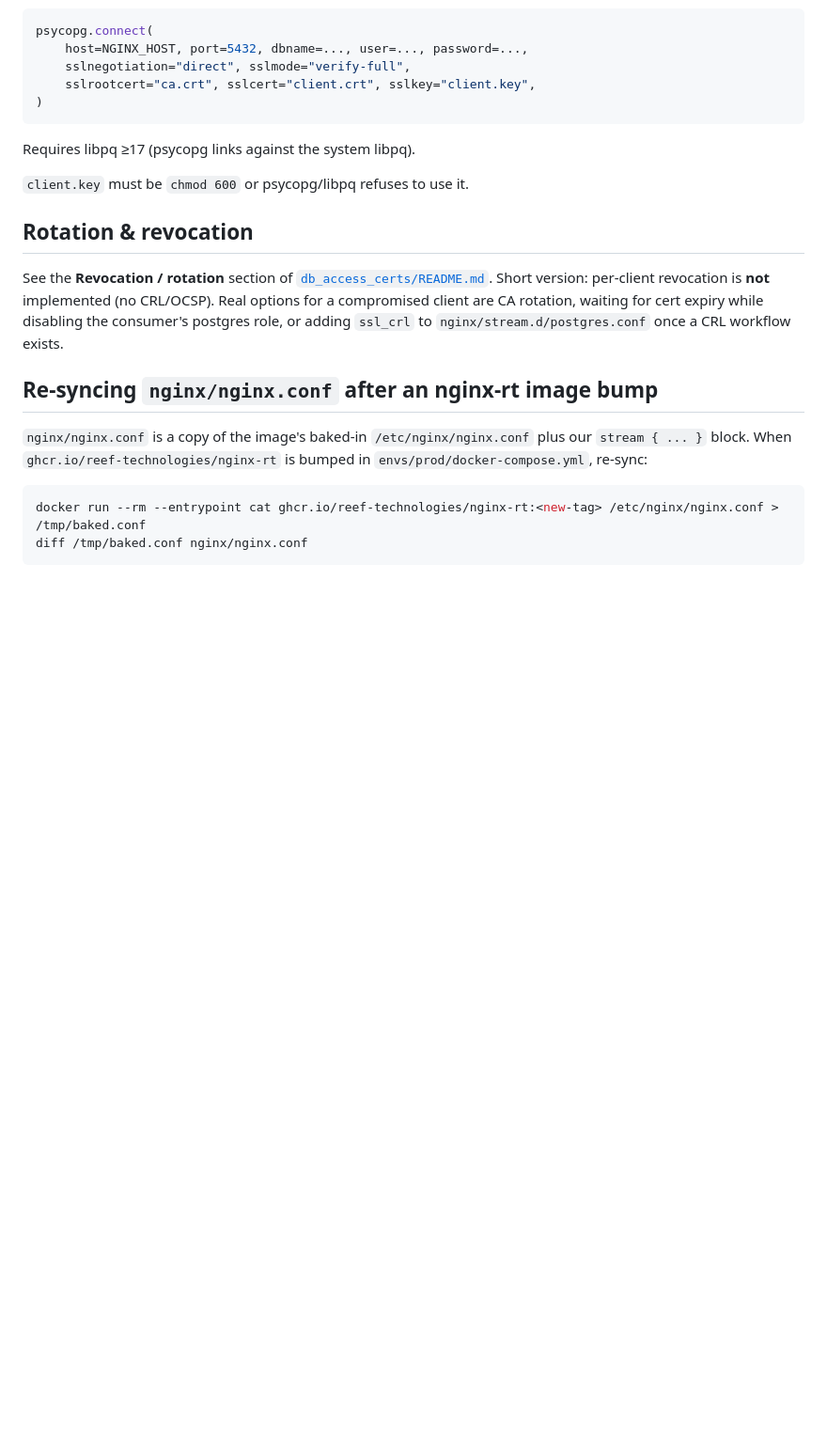
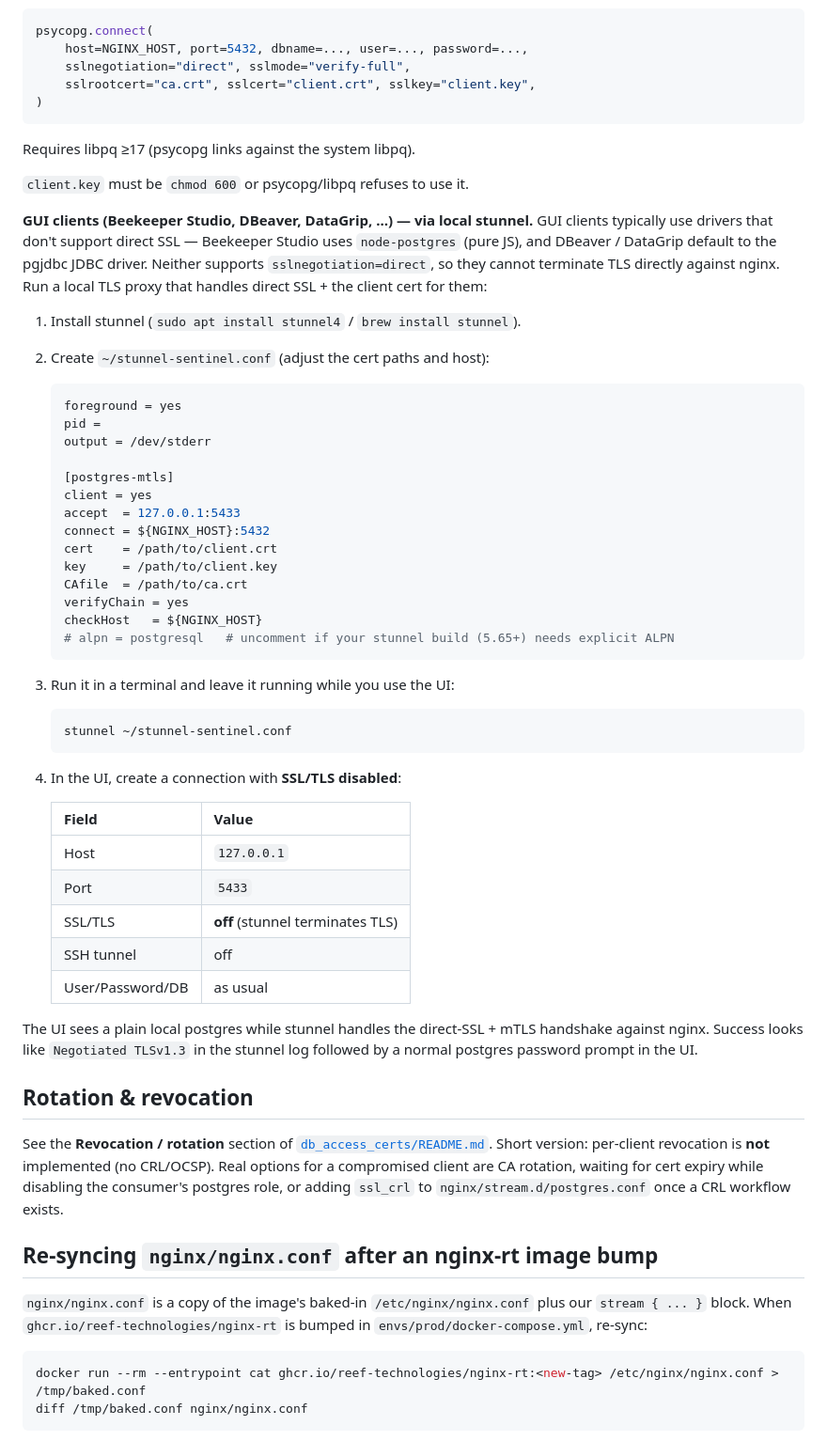
Before and after one commit to bittensor-church/sentinel-tower, a Markdown page: docs/postgres-mtls.md, the part around the change. Shown at 94% size. Drawn GitHub-style; blank space fills up the shorter version.

Commit message:
docs(postgres-mtls): add stunnel workaround for GUI clients
Beekeeper Studio (node-postgres), DBeaver / DataGrip (pgjdbc), and other
non-libpq clients cannot do direct SSL and so cannot connect to the
nginx mTLS endpoint natively. Document a local stunnel proxy as the
universal workaround: stunnel handles the direct-SSL + client cert
handshake while the UI sees a plain local postgres on 127.0.0.1:5433.

````diff
--- a/docs/postgres-mtls.md
+++ b/docs/postgres-mtls.md
@@ -136,6 +136,42 @@ Requires libpq ≥17 (psycopg links against the system libpq).
 
 `client.key` must be `chmod 600` or psycopg/libpq refuses to use it.
 
+**GUI clients (Beekeeper Studio, DBeaver, DataGrip, …) — via local stunnel.** GUI clients typically use drivers that don't support direct SSL — Beekeeper Studio uses `node-postgres` (pure JS), and DBeaver / DataGrip default to the pgjdbc JDBC driver. Neither supports `sslnegotiation=direct`, so they cannot terminate TLS directly against nginx. Run a local TLS proxy that handles direct SSL + the client cert for them:
+
+1. Install stunnel (`sudo apt install stunnel4` / `brew install stunnel`).
+2. Create `~/stunnel-sentinel.conf` (adjust the cert paths and host):
+   ```ini
+   foreground = yes
+   pid =
+   output = /dev/stderr
+
+   [postgres-mtls]
+   client = yes
+   accept  = 127.0.0.1:5433
+   connect = ${NGINX_HOST}:5432
+   cert    = /path/to/client.crt
+   key     = /path/to/client.key
+   CAfile  = /path/to/ca.crt
+   verifyChain = yes
+   checkHost   = ${NGINX_HOST}
+   # alpn = postgresql   # uncomment if your stunnel build (5.65+) needs explicit ALPN
+   ```
+3. Run it in a terminal and leave it running while you use the UI:
+   ```sh
+   stunnel ~/stunnel-sentinel.conf
+   ```
+4. In the UI, create a connection with **SSL/TLS disabled**:
+
+   | Field         | Value                              |
+   |---------------|------------------------------------|
+   | Host          | `127.0.0.1`                        |
+   | Port          | `5433`                             |
+   | SSL/TLS       | **off** (stunnel terminates TLS)   |
+   | SSH tunnel    | off                                |
+   | User/Password/DB | as usual                        |
+
+The UI sees a plain local postgres while stunnel handles the direct-SSL + mTLS handshake against nginx. Success looks like `Negotiated TLSv1.3` in the stunnel log followed by a normal postgres password prompt in the UI.
+
 ## Rotation & revocation
 
 See the **Revocation / rotation** section of [`db_access_certs/README.md`](../db_access_certs/README.md). Short version: per-client revocation is **not** implemented (no CRL/OCSP). Real options for a compromised client are CA rotation, waiting for cert expiry while disabling the consumer's postgres role, or adding `ssl_crl` to `nginx/stream.d/postgres.conf` once a CRL workflow exists.
````
